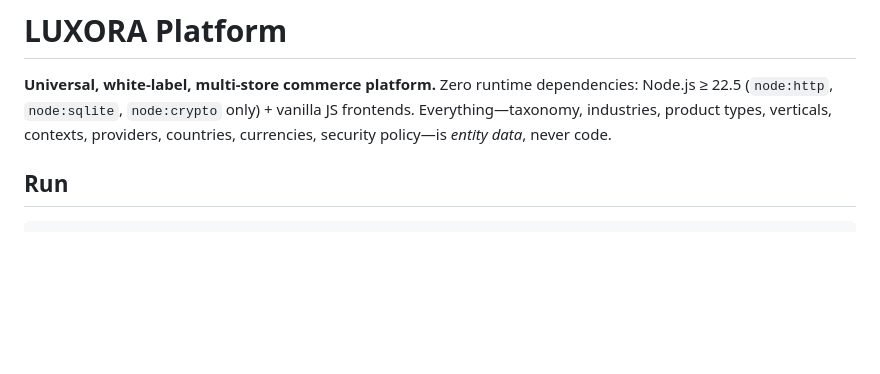
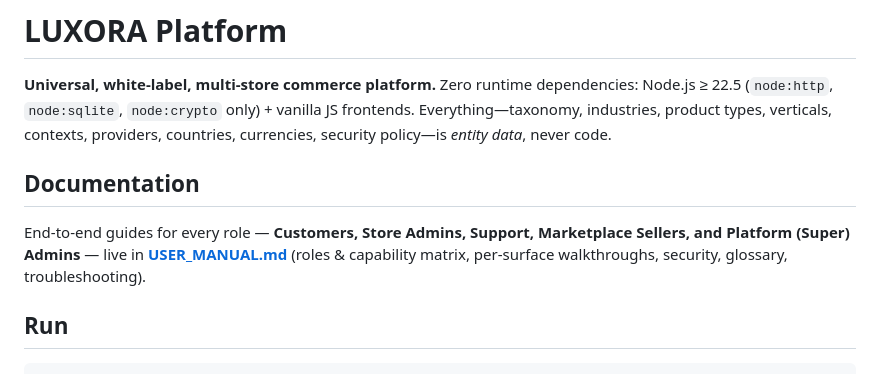
Before and after one commit to echelonxventures-Projects/universal-product, a Markdown page: README.md, the part around the change. Rendered like a GitHub page; blank space fills up the shorter version.

```diff
--- a/README.md
+++ b/README.md
@@ -1,6 +1,10 @@
 # LUXORA Platform
 
 **Universal, white-label, multi-store commerce platform.** Zero runtime dependencies: Node.js ≥ 22.5 (`node:http`, `node:sqlite`, `node:crypto` only) + vanilla JS frontends. Everything—taxonomy, industries, product types, verticals, contexts, providers, countries, currencies, security policy—is *entity data*, never code.
+
+## Documentation
+
+End‑to‑end guides for every role — **Customers, Store Admins, Support, Marketplace Sellers, and Platform (Super) Admins** — live in **[USER_MANUAL.md](USER_MANUAL.md)** (roles & capability matrix, per‑surface walkthroughs, security, glossary, troubleshooting).
 
 ## Run
 
```
Also changed, not shown: USER_MANUAL.md (added, +498 -0 lines).
